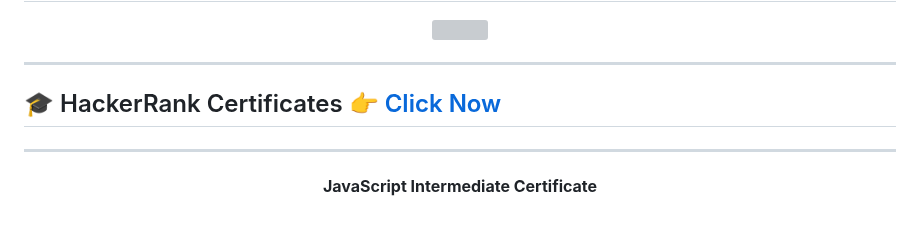
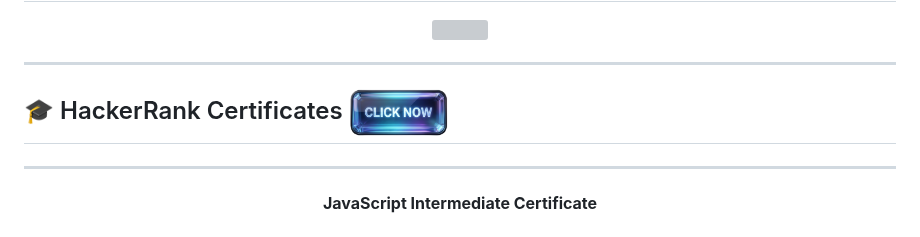
Before and after one commit to mhhridoy7907/mhhridoy7907, a Markdown page: README.md, the part around one of its changes. Rendered like a GitHub page; grey boxes are pictures that could not be loaded.

```diff
--- a/README.md
+++ b/README.md
@@ -44,7 +43,7 @@
 
 ---
 
-## 🎓 HackerRank Certificates 👉 [Click Now](https://www.hackerrank.com/profile/mhhridoy7907)
+## 🎓 HackerRank Certificates  <a href="https://www.hackerrank.com/profile/mhhridoy7907"> <img src="bb.png" width="100" height="38"/>
 
 ---
 
```
Also changed, not shown: other parts of README.md (+80 -35 lines).
